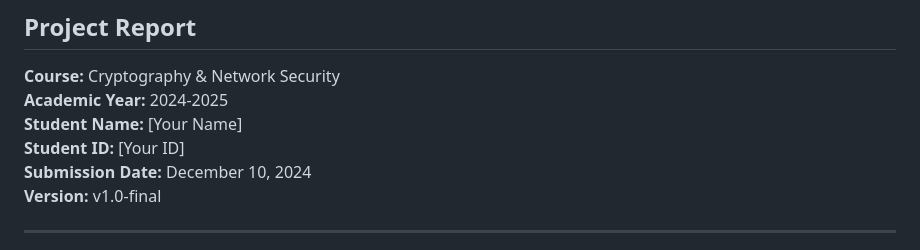
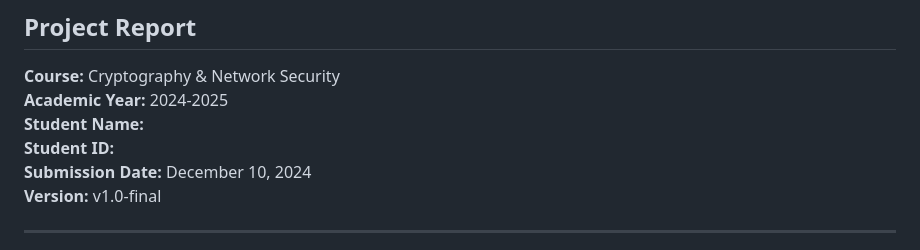
Before and after one commit to Nara-sakurai/CryptographicThreatIntelligencePlatform-CTIP-, a Markdown page: Project_Report.md, the part around the change. Drawn GitHub-style.

```diff
--- a/Project_Report.md
+++ b/Project_Report.md
@@ -4,8 +4,8 @@
 
 **Course:** Cryptography & Network Security
 **Academic Year:** 2024-2025
-**Student Name:** [Your Name]
-**Student ID:** [Your ID]
+**Student Name:**
+**Student ID:**
 **Submission Date:** December 10, 2024
 **Version:** v1.0-final
 
```
